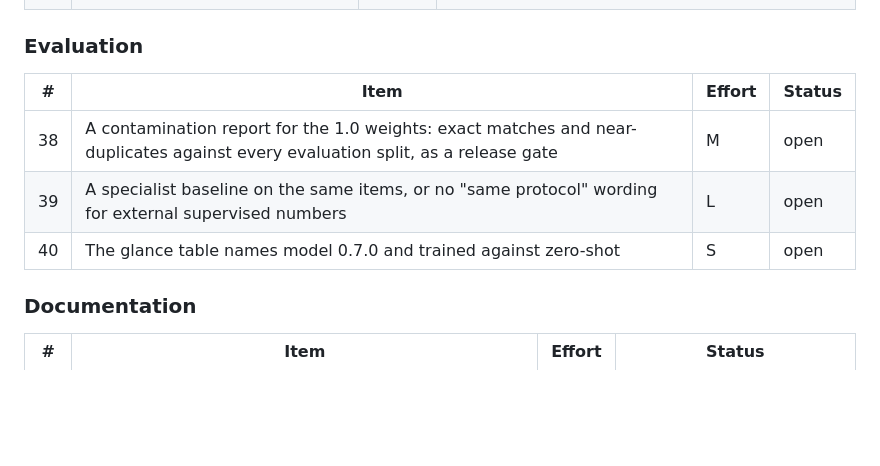
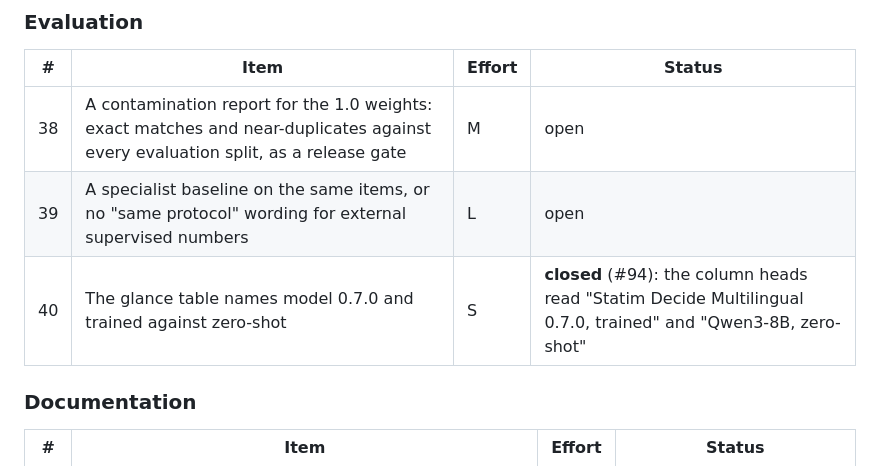
Before and after one commit to BEKO2210/statim, a Markdown page: docs/READINESS.md, the part around the change. GitHub-like rendering; blank space fills up the shorter version.

```diff
--- a/docs/READINESS.md
+++ b/docs/READINESS.md
@@ -100,7 +100,7 @@ for them like a P0.
 |---|---|---|---|
 | 38 | A contamination report for the 1.0 weights: exact matches and near-duplicates against every evaluation split, as a release gate | M | open |
 | 39 | A specialist baseline on the same items, or no "same protocol" wording for external supervised numbers | L | open |
-| 40 | The glance table names model 0.7.0 and trained against zero-shot | S | open |
+| 40 | The glance table names model 0.7.0 and trained against zero-shot | S | **closed** (#94): the column heads read "Statim Decide Multilingual 0.7.0, trained" and "Qwen3-8B, zero-shot" |
 
 ### Documentation
 
```
Also changed, not shown: CHANGELOG.md (+2 -0 lines), README.md (+1 -1 lines).
